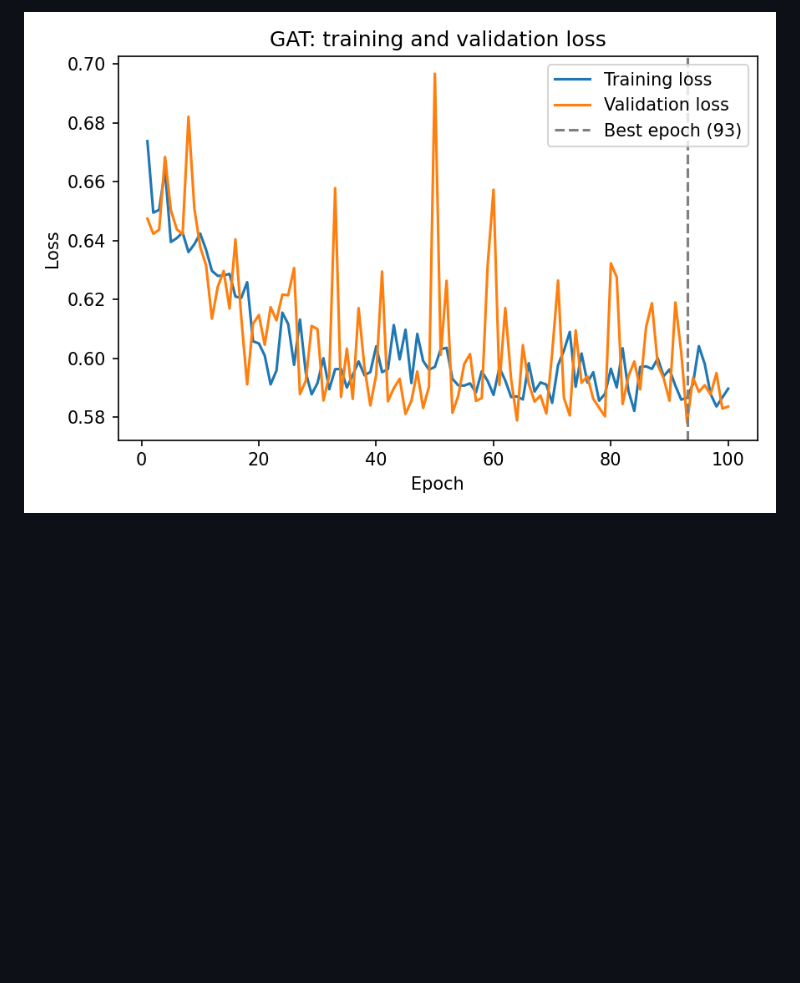
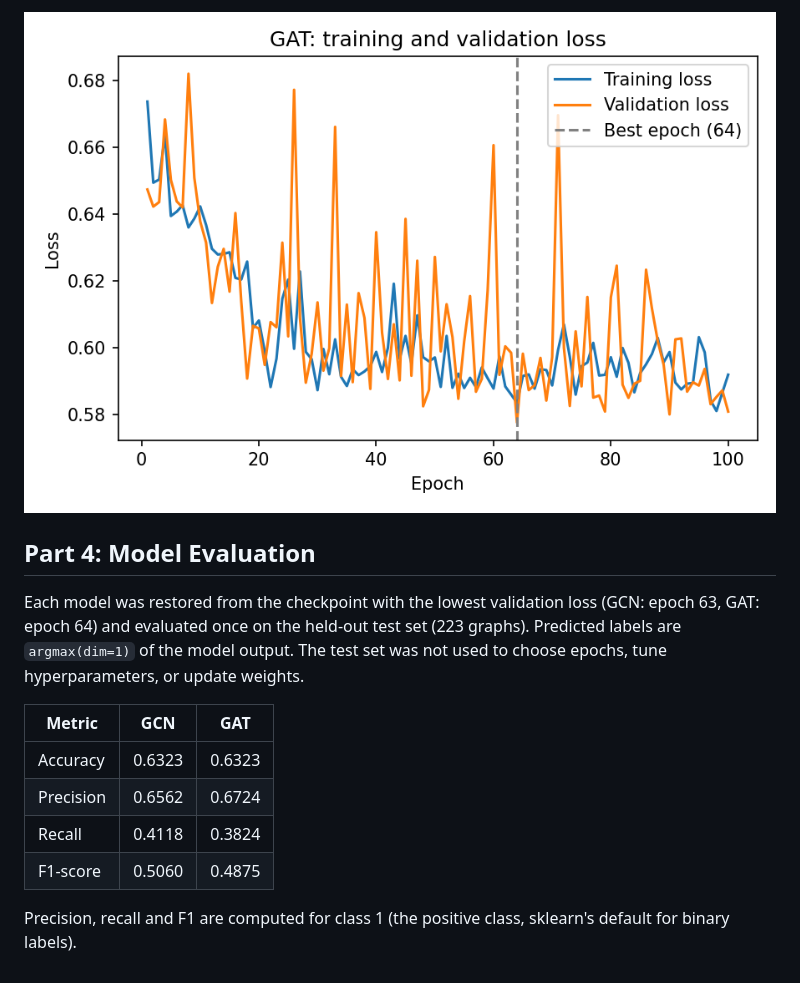
Before and after one commit to kap470/Intro_deep_learning, a Markdown page: homework6/README.md, the part around one of its changes. Rendered like a GitHub page; pictures changed too: homework6/loss_gat.png; blank space fills up the shorter version.

````diff
--- a/homework6/README.md
+++ b/homework6/README.md
@@ -166,3 +166,19 @@ Epoch 100 | Train Loss: 0.5897 | Val Loss: 0.5836
 ```
 
 ![GAT loss curves](loss_gat.png)
+
+## Part 4: Model Evaluation
+
+Each model was restored from the checkpoint with the lowest validation loss
+(GCN: epoch 63, GAT: epoch 64) and evaluated once on the
+held-out test set (223 graphs). Predicted labels are `argmax(dim=1)` of the model output.
+The test set was not used to choose epochs, tune hyperparameters, or update weights.
+
+| Metric | GCN | GAT |
+|---|---|---|
+| Accuracy | 0.6323 | 0.6323 |
+| Precision | 0.6562 | 0.6724 |
+| Recall | 0.4118 | 0.3824 |
+| F1-score | 0.5060 | 0.4875 |
+
+Precision, recall and F1 are computed for class 1 (the positive class, sklearn's default for binary labels).
````
Also changed, not shown: other parts of homework6/README.md (+25 -25 lines), homework6/loss_gcn.png, 3 other files.
